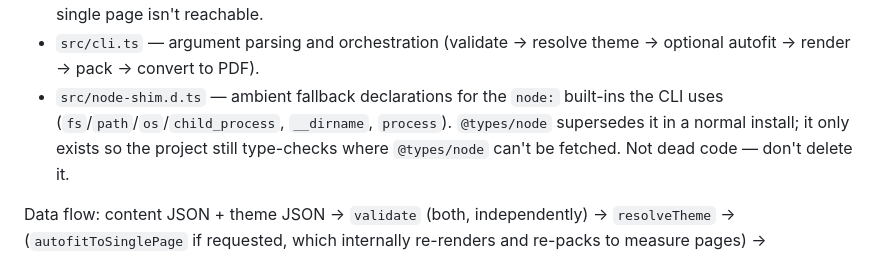
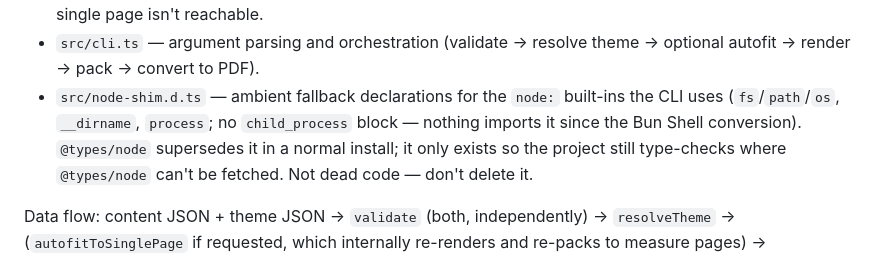
Before and after one commit to subho57/resume-tailor, a Markdown page: CLAUDE.md, the part around the change. GitHub-like rendering.

Commit message:
docs: fix stale node-shim.d.ts description in CLAUDE.md
Still listed child_process as covered; that block was removed in the
Bun Shell conversion.

Co-Authored-By: Claude Sonnet 5 <noreply@anthropic.com>

```diff
--- a/CLAUDE.md
+++ b/CLAUDE.md
@@ -197,8 +197,9 @@ than a simple write-flush race — investigate with `DEBUG_AUTOFIT=1` (prints ea
 - `src/cli.ts` — argument parsing and orchestration (validate -> resolve theme ->
   optional autofit -> render -> pack -> convert to PDF).
 - `src/node-shim.d.ts` — ambient fallback declarations for the `node:` built-ins the
-  CLI uses (`fs`/`path`/`os`/`child_process`, `__dirname`, `process`). `@types/node`
-  supersedes it in a normal install; it only exists so the project still type-checks
+  CLI uses (`fs`/`path`/`os`, `__dirname`, `process`; no `child_process` block —
+  nothing imports it since the Bun Shell conversion). `@types/node` supersedes it
+  in a normal install; it only exists so the project still type-checks
   where `@types/node` can't be fetched. Not dead code — don't delete it.
 
 Data flow: content JSON + theme JSON -> `validate` (both, independently) ->
```
